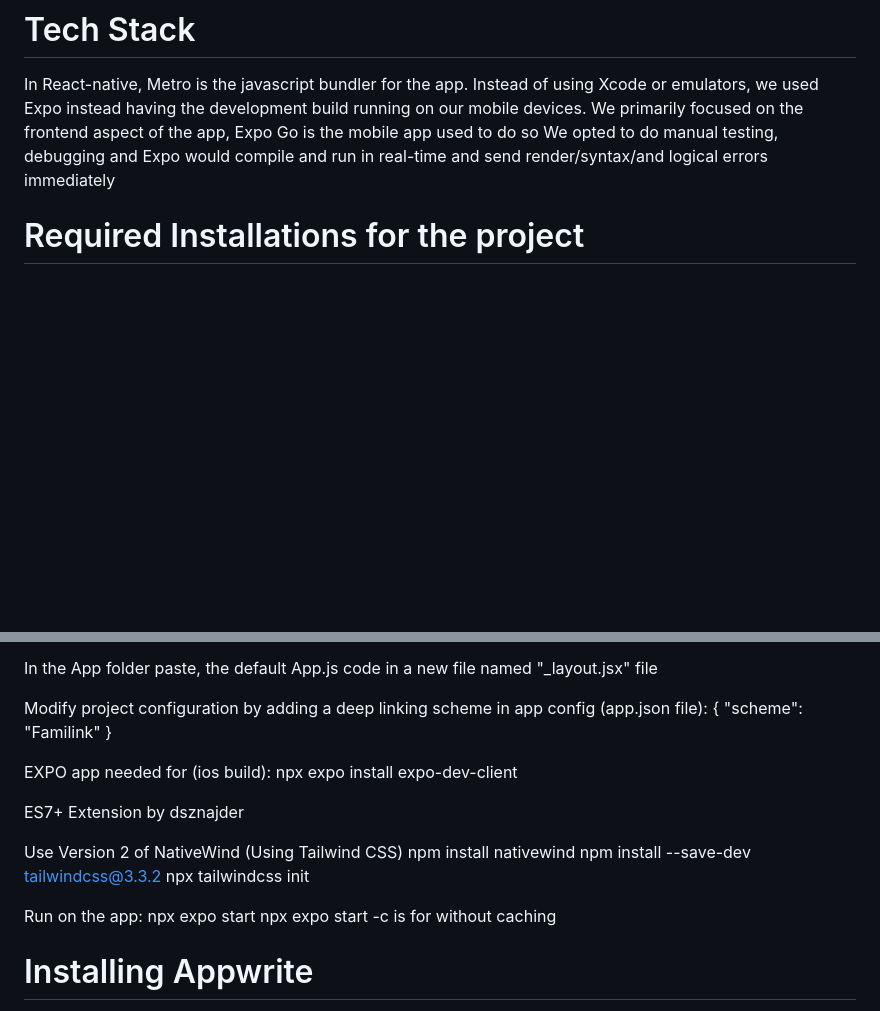
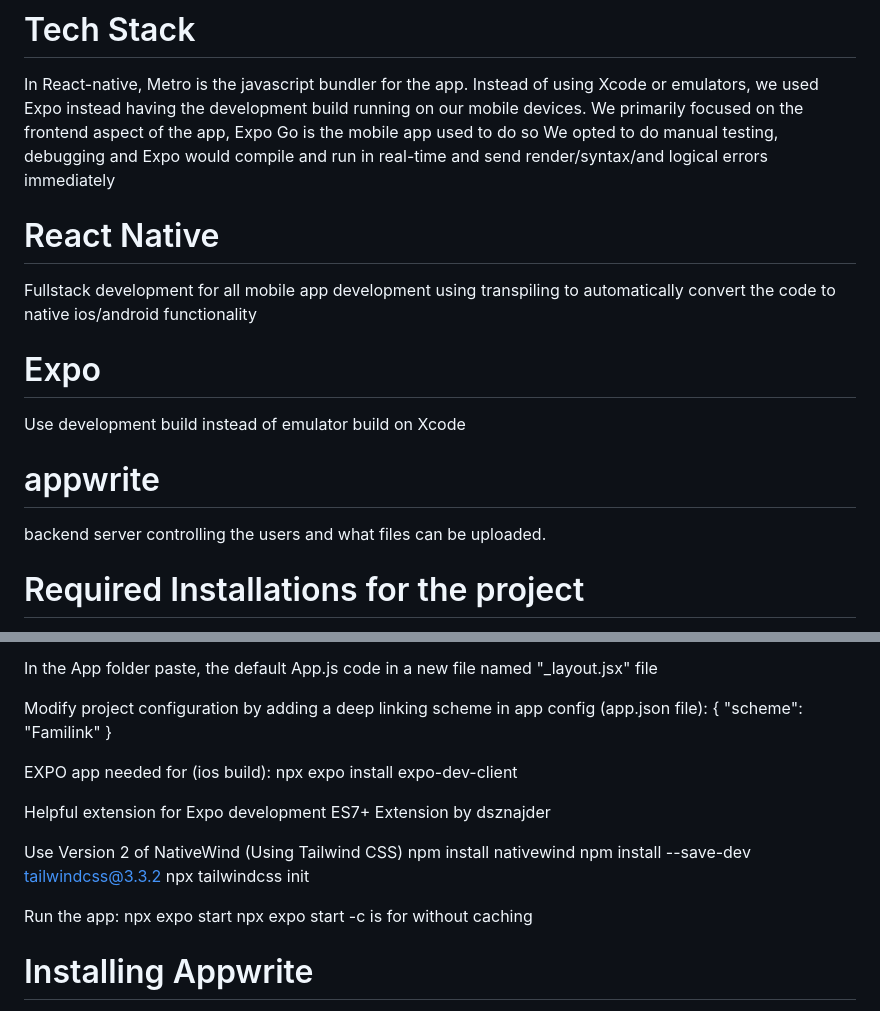
Before and after one commit to JonathanPimentelJr/Familink_UMB-, a Markdown page: README.md, 2 parts joined by grey strips. GitHub-like rendering; blank space fills up the shorter version.

```diff
--- a/README.md
+++ b/README.md
@@ -13,6 +13,15 @@ Our goal is to have an engaging user platform that allows the user to digitize t
 In React-native, Metro is the javascript bundler for the app. Instead of using Xcode or emulators,  we used Expo instead having the development build running on our mobile devices.
 We primarily focused on the frontend aspect of the app,  Expo Go is the mobile app used to do so
 We opted to do manual testing, debugging and Expo would compile and run in real-time and send render/syntax/and logical errors immediately
+
+# React Native
+Fullstack development for all mobile app development using transpiling to automatically convert the code to native ios/android functionality
+
+# Expo
+Use development build instead of emulator build on Xcode
+
+# appwrite
+backend server  controlling the users and what files can be uploaded.
 
 # Required Installations for the project
 download Node.Js: https://nodejs.org/en
@@ -41,6 +50,7 @@ Modify project configuration by adding a deep linking scheme in app config (app.
 EXPO app needed for (ios build):
 npx expo install expo-dev-client
 
+Helpful extension for Expo development
 ES7+ Extension by dsznajder
 
 Use Version 2 of NativeWind (Using Tailwind CSS)
@@ -48,7 +58,7 @@ npm install nativewind
 npm install --save-dev tailwindcss@3.3.2
 npx tailwindcss init
 
-Run on the app:
+Run the app:
 npx expo start
 npx expo start -c is for without caching
 
```
